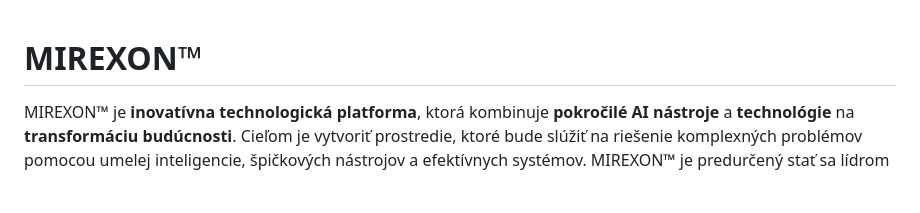
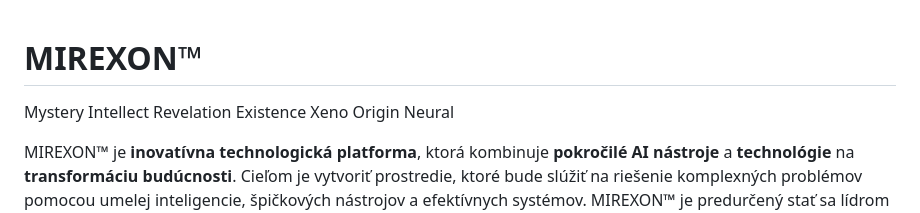
Before and after one commit to DarkTender/Mirexon, a Markdown page: README.md, the part around the change. GitHub-like rendering; blank space fills up the shorter version.

```diff
--- a/README.md
+++ b/README.md
@@ -1,4 +1,12 @@
 # MIREXON™
+Mystery
+Intellect
+Revelation
+Existence
+Xeno
+Origin
+Neural
+
 
 MIREXON™ je **inovatívna technologická platforma**, ktorá kombinuje **pokročilé AI nástroje** a **technológie** na **transformáciu budúcnosti**. Cieľom je vytvoriť prostredie, ktoré bude slúžiť na riešenie komplexných problémov pomocou umelej inteligencie, špičkových nástrojov a efektívnych systémov. MIREXON™ je predurčený stať sa lídrom v oblasti **AI**, **spoločenských inovácií** a **pokročilých technológií**.
 
```
